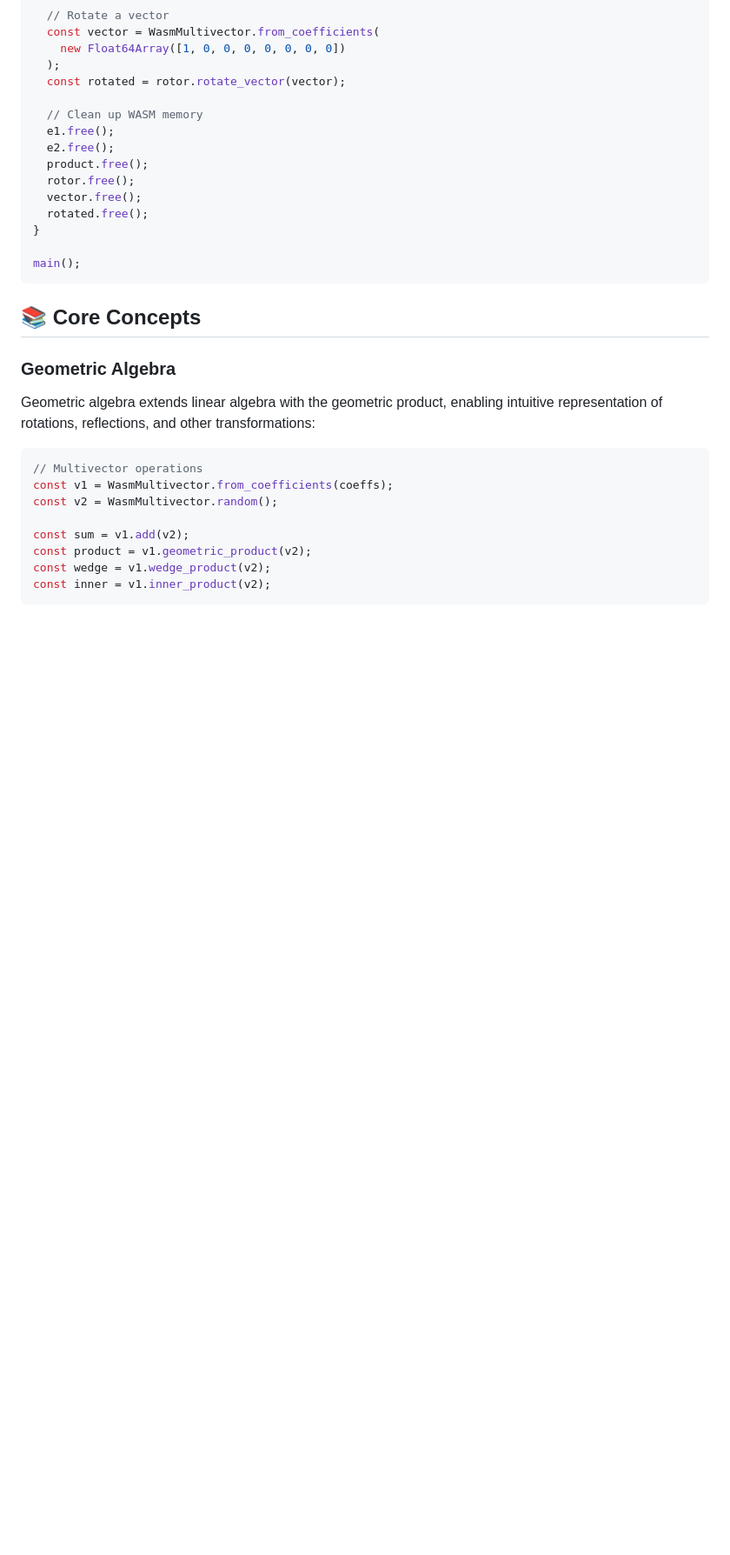
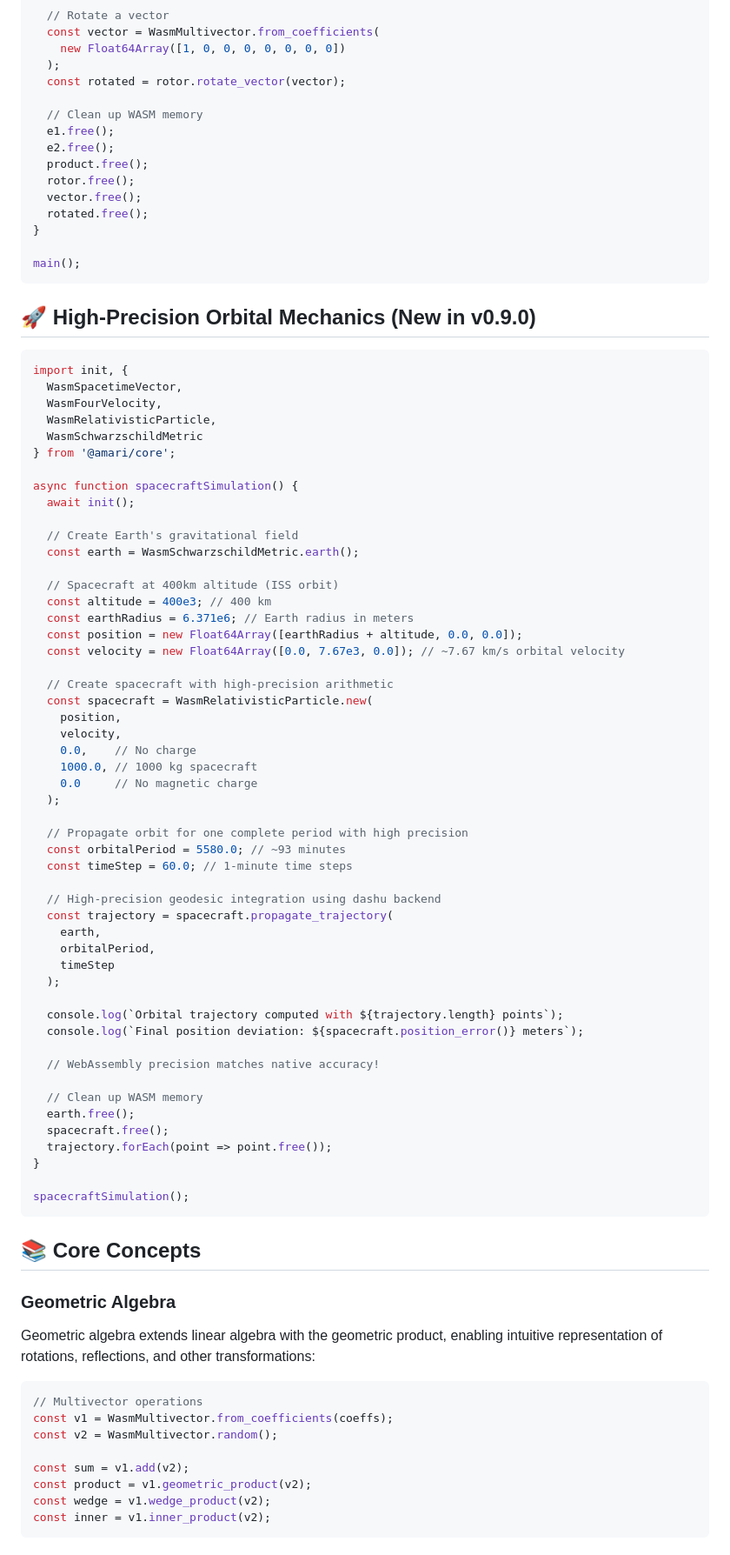
Before and after one commit to justinelliottcobb/Amari, a Markdown page: amari-wasm/README.md, the part around one of its changes. Shown at 87% size. GitHub-like rendering; blank space fills up the shorter version.

````diff
--- a/amari-wasm/README.md
+++ b/amari-wasm/README.md
@@ -69,6 +77,62 @@ async function main() {
 }
 
 main();
+```
+
+## 🚀 High-Precision Orbital Mechanics (New in v0.9.0)
+
+```typescript
+import init, {
+  WasmSpacetimeVector,
+  WasmFourVelocity,
+  WasmRelativisticParticle,
+  WasmSchwarzschildMetric
+} from '@amari/core';
+
+async function spacecraftSimulation() {
+  await init();
+
+  // Create Earth's gravitational field
+  const earth = WasmSchwarzschildMetric.earth();
+
+  // Spacecraft at 400km altitude (ISS orbit)
+  const altitude = 400e3; // 400 km
+  const earthRadius = 6.371e6; // Earth radius in meters
+  const position = new Float64Array([earthRadius + altitude, 0.0, 0.0]);
+  const velocity = new Float64Array([0.0, 7.67e3, 0.0]); // ~7.67 km/s orbital velocity
+
+  // Create spacecraft with high-precision arithmetic
+  const spacecraft = WasmRelativisticParticle.new(
+    position,
+    velocity,
+    0.0,    // No charge
+    1000.0, // 1000 kg spacecraft
+    0.0     // No magnetic charge
+  );
+
+  // Propagate orbit for one complete period with high precision
+  const orbitalPeriod = 5580.0; // ~93 minutes
+  const timeStep = 60.0; // 1-minute time steps
+
+  // High-precision geodesic integration using dashu backend
+  const trajectory = spacecraft.propagate_trajectory(
+    earth,
+    orbitalPeriod,
+    timeStep
+  );
+
+  console.log(`Orbital trajectory computed with ${trajectory.length} points`);
+  console.log(`Final position deviation: ${spacecraft.position_error()} meters`);
+
+  // WebAssembly precision matches native accuracy!
+
+  // Clean up WASM memory
+  earth.free();
+  spacecraft.free();
+  trajectory.forEach(point => point.free());
+}
+
+spacecraftSimulation();
 ```
 
 ## 📚 Core Concepts
````
Also changed, not shown: other parts of amari-wasm/README.md (+11 -3 lines), amari-wasm/examples/README.md (+14 -3 lines).
